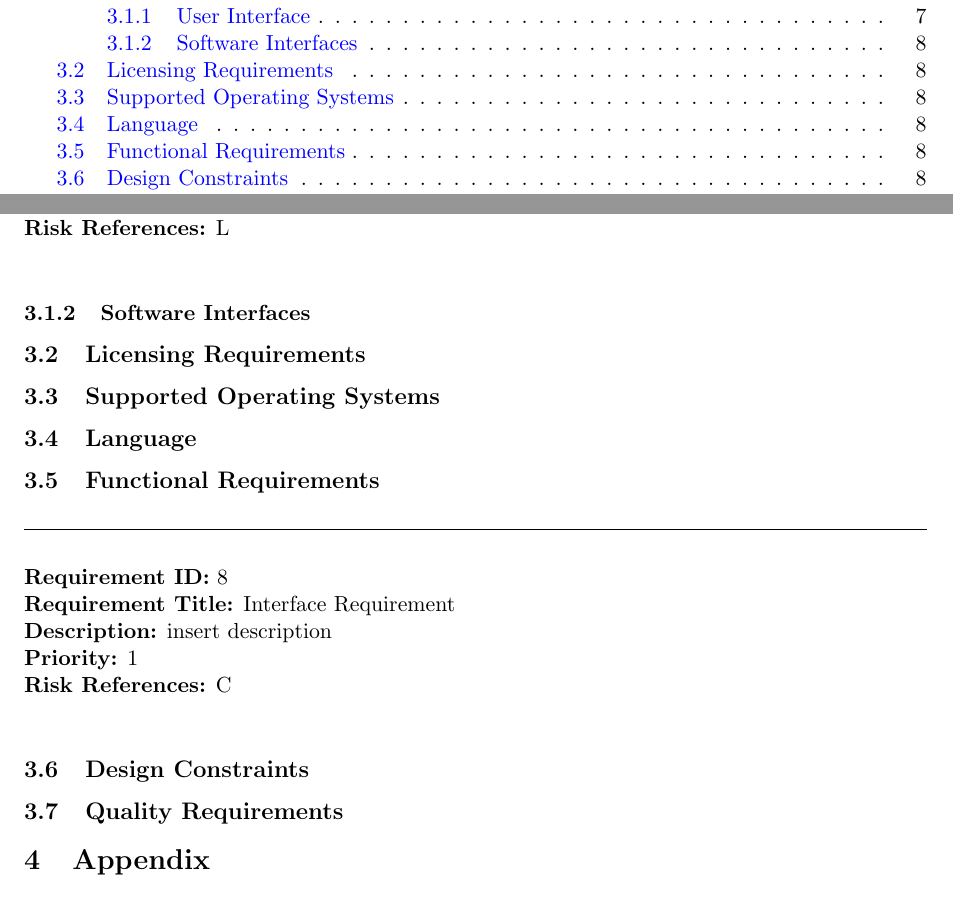
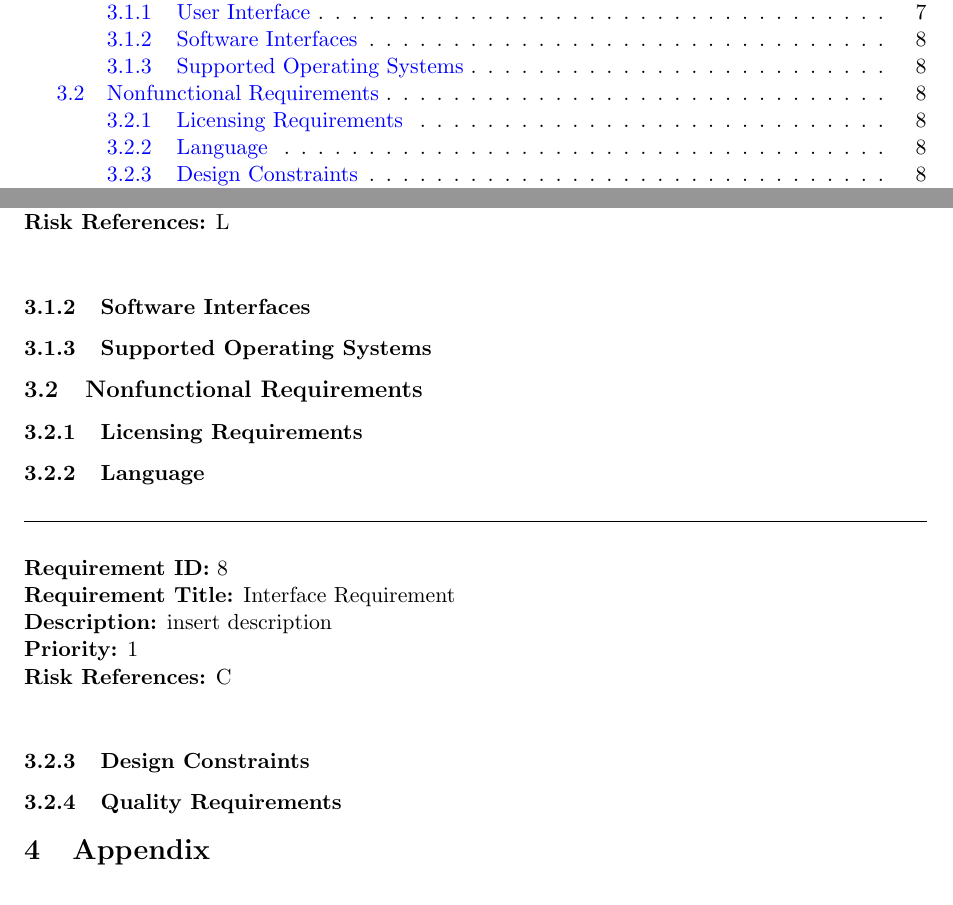
Before and after one commit to rggjan/Tomboy-Todo-List, a LaTeX document (doc/requirements-document.tex, which reads doc/specific_requirements.tex): two parts of pages 2 and 11 of 11, joined at a grey line, cut so that both start at the same text. Compiled offline with pdfLaTeX.

Commit message:
regrouped specific requirements chapters into functional and non-functional

```diff
--- a/doc/specific_requirements.tex
+++ b/doc/specific_requirements.tex
@@ -48,35 +48,32 @@
       \riskref{L}
     \end{requirement}
 
-%	\subsubsection{Hardware Interfaces}
-%	\label{requirements:interfaces:hardware}
 
 	\subsubsection{Software Interfaces}
 	\label{requirements:interfaces:software}
         %TODO => export (xml, evolution, tasque, ...)
         %     => Tomboy (save, ...)
 
+
 	%\subsubsection{Communication Interfaces}
 	%\label{requirements:interfaces:communication}
 
+    \subsubsection{Supported Operating Systems}
+    \label{requirements:os}
+    %TODO: ...
 
-\subsection{Licensing Requirements}
+\subsection{Nonfunctional Requirements}
+\label{requirements:functional}
+
+    \subsubsection{Licensing Requirements}
     \label{requirements:license}
     %TODO: ...
 
-\subsection{Supported Operating Systems}
-\label{requirements:os}
-%TODO: ...
 
-\subsection{Language}
+    \subsubsection{Language}
     \label{requirements:language}
     %TODO: ...
 
-%TODO: Configuration
-
-\subsection{Functional Requirements} % Gerd
-\label{requirements:functional}
-%TODO: export, import, all note browser stuff, show progress of subtasks (low priority/critically), taskgraph(image),
 
     \begin{requirement}{Interface Requirement}
       \desc{insert description}
@@ -88,11 +85,11 @@
     %\subsection{Performance Requirements}
     %\label{requirements:performance}
 
-\subsection{Design Constraints}
+    \subsubsection{Design Constraints}
     \label{requirements:constraints}
     % => modules (textbuffer, note gui, notes window gui)
 
-\subsection{Quality Requirements}
+    \subsubsection{Quality Requirements}
     \label{requirements:quality}
     % => Bugs, unit tests
 
```
Also changed, not shown: doc/specific_requirements.tex (6 more changed lines). Lines whose indentation alone changed are shown as unchanged.
